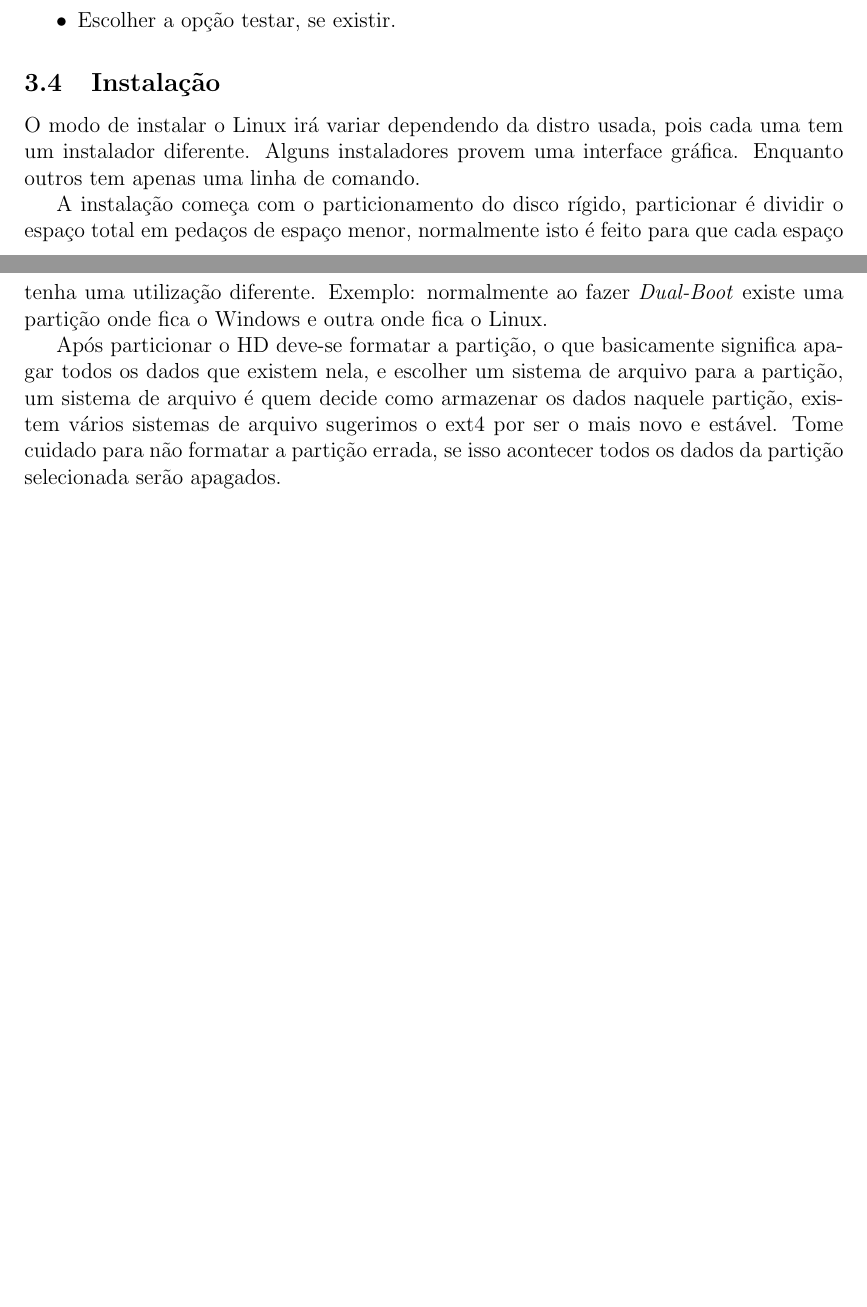
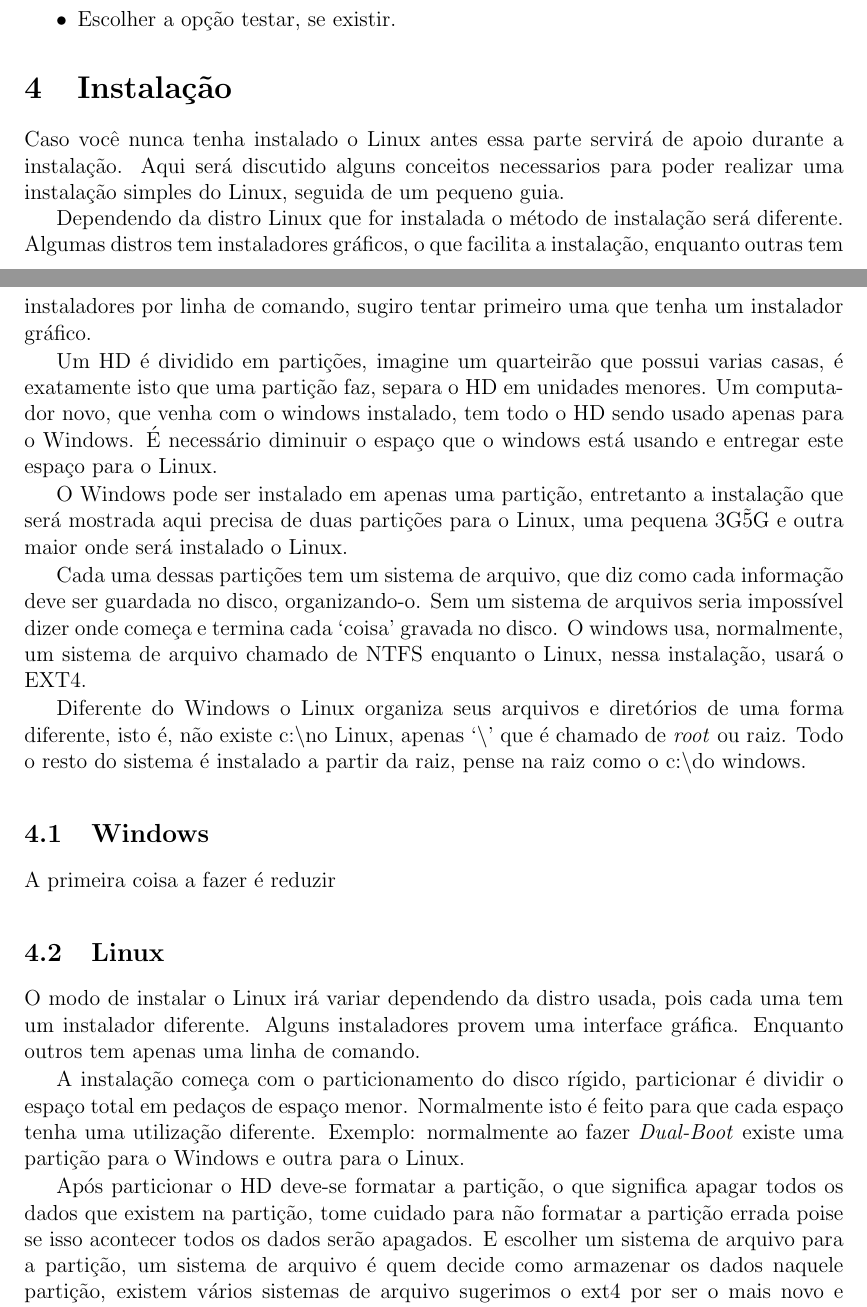
Before and after one commit to UTFPR-PG/minicursos, a LaTeX document (2014-1/handout_linux_2014-1.tex): two parts of pages 6 and 7 of 12 before the commit and two parts of pages 6 and 7 of 13 after it, joined at a grey line, cut so that both start at the same text, the shorter picture padded with empty space. The pictures show the PDF file 2014-1/handout_linux_2014-1.pdf that the author committed with the source.

Commit message:
Changed section Instalação, created a 'step-by-step' guide.

```diff
--- a/2014-1/handout_linux_2014-1.tex
+++ b/2014-1/handout_linux_2014-1.tex
@@ -164,4 +164,24 @@ Na imagem~\ref{fig:ubuntu-live} é possível ver a distro Ubuntu mostrando uma o
     \item Escolher a opção testar, se existir.
 \end{itemize}
 
-\subsection{Instalação}
+\section{Instalação}
+Caso você nunca tenha instalado o Linux antes essa parte servirá de apoio durante a instalação. Aqui será discutido alguns conceitos necessarios para poder realizar uma instalação simples do Linux, seguida de um pequeno guia.
+
+A primeira coisa a entender é o \emph{boot}
+
+Dependendo da distro Linux que for instalada o método de instalação será diferente. Algumas distros tem instaladores gráficos, o que facilita a instalação, enquanto outras tem instaladores por linha de comando, sugiro tentar primeiro uma que tenha um instalador gráfico.
+
+Um HD é dividido em partições, imagine um quarteirão que possui varias casas, é exatamente isto que uma partição faz, separa o HD em unidades menores. Um computador novo, que venha com o windows instalado de fábrica, tem todo o HD sendo usado apenas para o Windows. É necessário diminuir o espaço que o Windows está usando e entregar este espaço para o Linux.
+
+O Windows pode ser instalado em apenas uma partição, entretanto a instalação que será mostrada aqui precisa de duas partições para o Linux, uma pequena 3G\~5G e outra maior onde será instalado o Linux.
+
+Cada uma dessas partições tem um sistema de arquivo, que diz como cada informação deve ser guardada no disco, desse modo organizando-o. Sem um sistema de arquivos seria impossível dizer onde começa e termina cada `coisa' gravada no disco. O windows usa, normalmente, um sistema de arquivo chamado de NTFS enquanto o Linux, nessa instalação, usará o EXT4.
+
+O Linux organiza seus arquivos e diretórios de uma forma diferente do Windows, isto é, não existe c:\textbackslash no Linux, apenas `\textbackslash' que é chamado de \emph{root} ou raiz. Todo o resto do sistema é instalado a partir da raiz. Depois da raiz nos temos algumas pastas importantes por exemplo \emph{/home} onde fica gravado todos os arquivos do usuário.
+
+A partição menor, aquela de 3G\~5G, será usada para \emph{SWAP} que é a memória virtual, basicamente usa-se o HD como se fosse memória RAM.
+
+\subsection{Windows}
+A primeira coisa a fazer é reduzir o tamanho de uma partição para liberar espaço. Se o computador tiver apenas o c:\textbackslash será essa partição que iremos diminuir, caso haja mais \emph{drives}, mais letrinhas seguidas de :\textbackslash você pode escolher a maior partição para diminuir.
+
+\begin{itemize}
@@ -168,3 +196,4 @@ Na imagem~\ref{fig:ubuntu-live} é possível ver a distro Ubuntu mostrando uma o
+\subsection{Linux}
 O modo de instalar o Linux irá variar dependendo da distro usada, pois cada uma tem um instalador diferente. Alguns instaladores provem uma interface gráfica. Enquanto outros tem apenas uma linha de comando.
 
 A instalação começa com o particionamento do disco rígido, particionar é dividir o espaço total em pedaços de espaço menor. Normalmente isto é feito para que cada espaço tenha uma utilização diferente. Exemplo: normalmente ao fazer \emph{Dual-Boot} existe uma partição para o Windows e outra para o Linux.
```
Also changed, not shown: 2014-1/handout_linux_2014-1.pdf, 2014-1/handout_linux_2014-1.tex (8 more changed lines).
